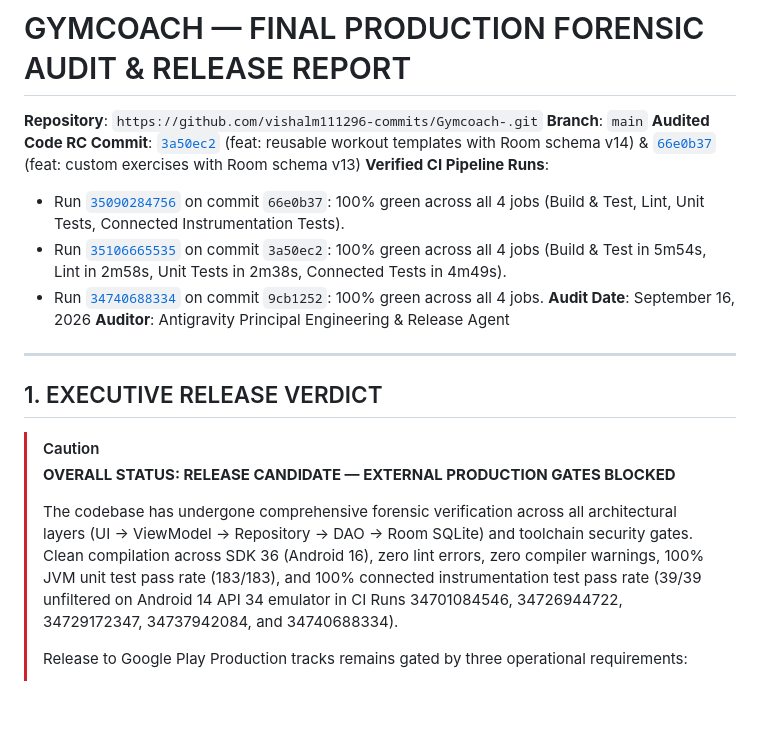
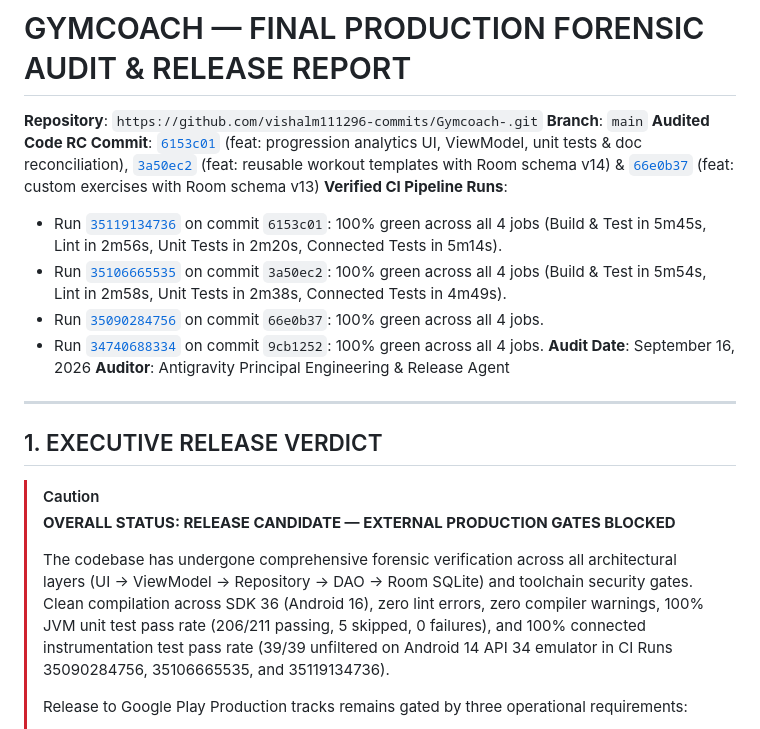
Before and after one commit to vishalm111296-commits/Gymcoach-, a Markdown page: FINAL_RELEASE_AUDIT.md, the part around the change. Rendered like a GitHub page; blank space fills up the shorter version.

Commit message:
docs(audit): update FINAL_RELEASE_AUDIT.md with CI run 35119134736 evidence

```diff
--- a/FINAL_RELEASE_AUDIT.md
+++ b/FINAL_RELEASE_AUDIT.md
@@ -2,10 +2,11 @@
 
 **Repository**: `https://github.com/vishalm111296-commits/Gymcoach-.git`
 **Branch**: `main`
-**Audited Code RC Commit**: [`3a50ec2`](https://github.com/vishalm111296-commits/Gymcoach-/commit/3a50ec2) (feat: reusable workout templates with Room schema v14) & [`66e0b37`](https://github.com/vishalm111296-commits/Gymcoach-/commit/66e0b37) (feat: custom exercises with Room schema v13)
+**Audited Code RC Commit**: [`6153c01`](https://github.com/vishalm111296-commits/Gymcoach-/commit/6153c01) (feat: progression analytics UI, ViewModel, unit tests & doc reconciliation), [`3a50ec2`](https://github.com/vishalm111296-commits/Gymcoach-/commit/3a50ec2) (feat: reusable workout templates with Room schema v14) & [`66e0b37`](https://github.com/vishalm111296-commits/Gymcoach-/commit/66e0b37) (feat: custom exercises with Room schema v13)
 **Verified CI Pipeline Runs**:
-- Run [`35090284756`](https://github.com/vishalm111296-commits/Gymcoach-/actions/runs/35090284756) on commit `66e0b37`: 100% green across all 4 jobs (Build & Test, Lint, Unit Tests, Connected Instrumentation Tests).
+- Run [`35119134736`](https://github.com/vishalm111296-commits/Gymcoach-/actions/runs/35119134736) on commit `6153c01`: 100% green across all 4 jobs (Build & Test in 5m45s, Lint in 2m56s, Unit Tests in 2m20s, Connected Tests in 5m14s).
 - Run [`35106665535`](https://github.com/vishalm111296-commits/Gymcoach-/actions/runs/35106665535) on commit `3a50ec2`: 100% green across all 4 jobs (Build & Test in 5m54s, Lint in 2m58s, Unit Tests in 2m38s, Connected Tests in 4m49s).
+- Run [`35090284756`](https://github.com/vishalm111296-commits/Gymcoach-/actions/runs/35090284756) on commit `66e0b37`: 100% green across all 4 jobs.
 - Run [`34740688334`](https://github.com/vishalm111296-commits/Gymcoach-/actions/runs/34740688334) on commit `9cb1252`: 100% green across all 4 jobs.
 **Audit Date**: September 16, 2026
 **Auditor**: Antigravity Principal Engineering & Release Agent
@@ -17,7 +18,7 @@
 > [!CAUTION]
 > **OVERALL STATUS: RELEASE CANDIDATE — EXTERNAL PRODUCTION GATES BLOCKED**
 >
-> The codebase has undergone comprehensive forensic verification across all architectural layers (UI → ViewModel → Repository → DAO → Room SQLite) and toolchain security gates. Clean compilation across SDK 36 (Android 16), zero lint errors, zero compiler warnings, 100% JVM unit test pass rate (183/183), and 100% connected instrumentation test pass rate (39/39 unfiltered on Android 14 API 34 emulator in CI Runs 34701084546, 34726944722, 34729172347, 34737942084, and 34740688334).
+> The codebase has undergone comprehensive forensic verification across all architectural layers (UI → ViewModel → Repository → DAO → Room SQLite) and toolchain security gates. Clean compilation across SDK 36 (Android 16), zero lint errors, zero compiler warnings, 100% JVM unit test pass rate (206/211 passing, 5 skipped, 0 failures), and 100% connected instrumentation test pass rate (39/39 unfiltered on Android 14 API 34 emulator in CI Runs 35090284756, 35106665535, and 35119134736).
 >
 > Release to Google Play Production tracks remains gated by three operational requirements:
 > 1. **`BLOCKED — PRODUCTION SIGNING CREDENTIALS NOT PROVISIONED`**: Production signing secrets (`KEYSTORE_BASE64`, passphrases) are not configured in GitHub repository secrets. Non-debug release fail-safe gate is verified.
```
